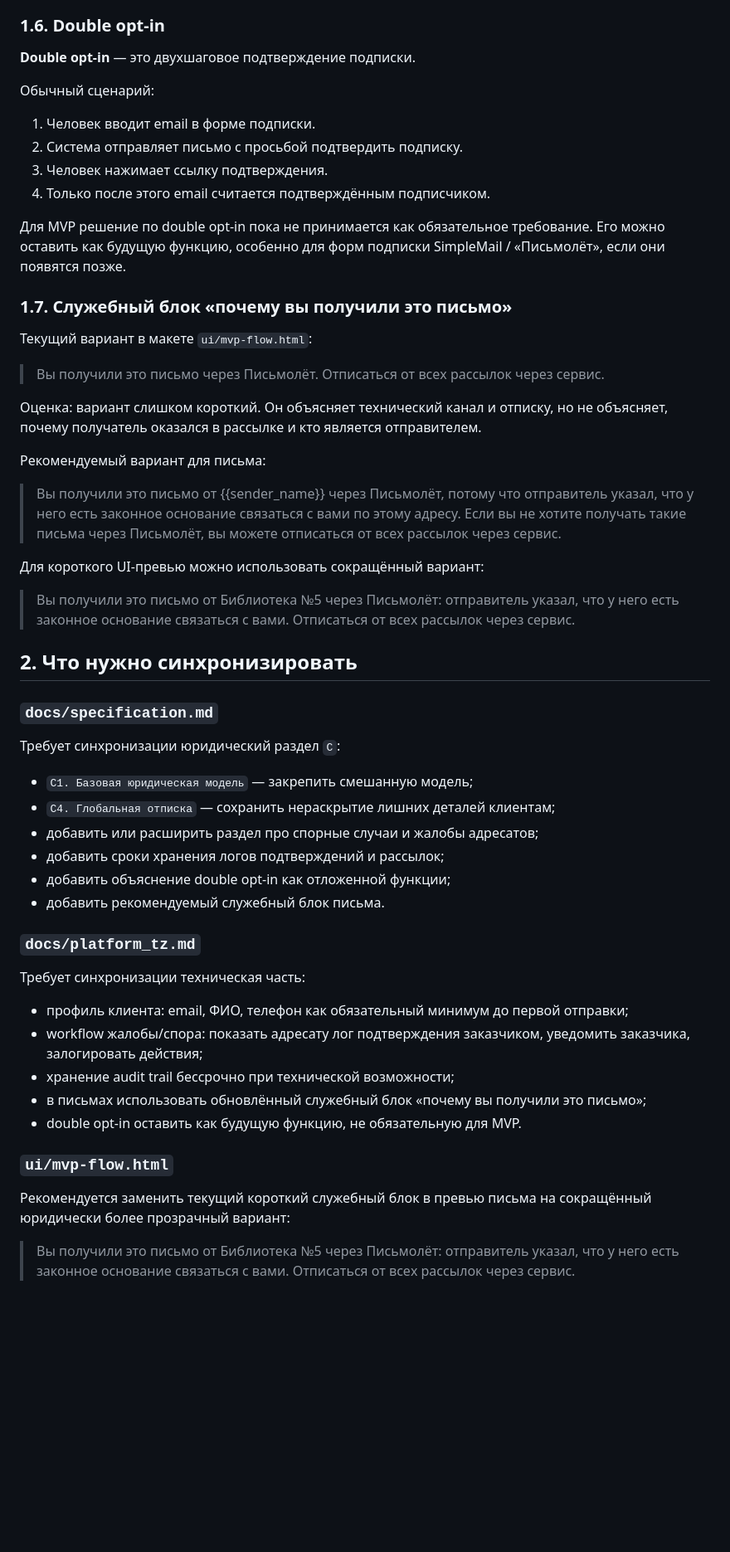
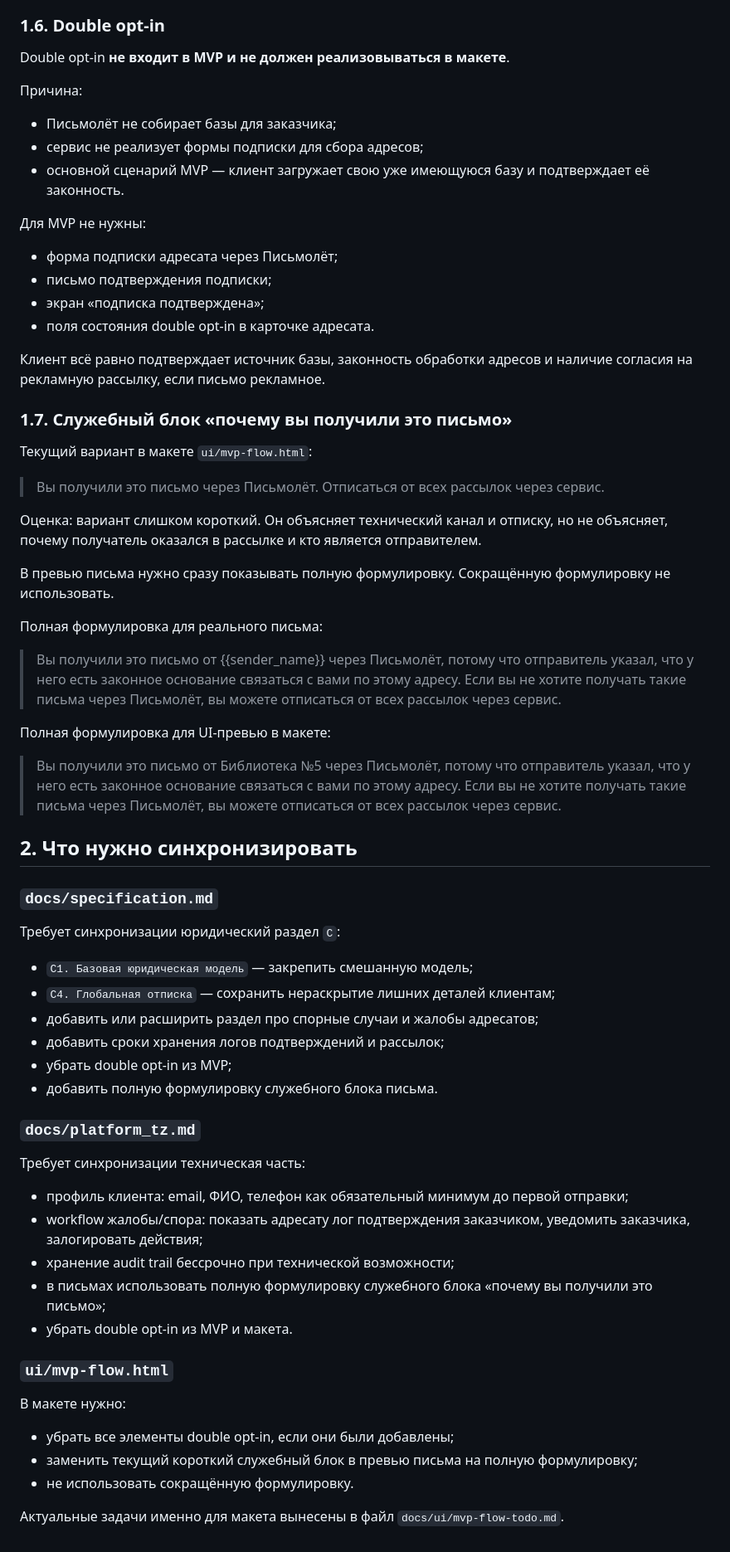
Before and after one commit to den1s1/pismolet, a Markdown page: docs/legal/open_questions_decisions_2026-06-08.md, the part around one of its changes. Shown at 83% size. Rendered like a GitHub page; blank space fills up the shorter version.

Commit message:
Убрать double opt-in из MVP и уточнить превью

```diff
--- a/docs/legal/open_questions_decisions_2026-06-08.md
+++ b/docs/legal/open_questions_decisions_2026-06-08.md
@@ -64,16 +66,22 @@
 
 ### 1.6. Double opt-in
 
-**Double opt-in** — это двухшаговое подтверждение подписки.
+Double opt-in **не входит в MVP и не должен реализовываться в макете**.
 
-Обычный сценарий:
+Причина:
 
-1. Человек вводит email в форме подписки.
-2. Система отправляет письмо с просьбой подтвердить подписку.
-3. Человек нажимает ссылку подтверждения.
-4. Только после этого email считается подтверждённым подписчиком.
+- Письмолёт не собирает базы для заказчика;
+- сервис не реализует формы подписки для сбора адресов;
+- основной сценарий MVP — клиент загружает свою уже имеющуюся базу и подтверждает её законность.
 
-Для MVP решение по double opt-in пока не принимается как обязательное требование. Его можно оставить как будущую функцию, особенно для форм подписки SimpleMail / «Письмолёт», если они появятся позже.
+Для MVP не нужны:
+
+- форма подписки адресата через Письмолёт;
+- письмо подтверждения подписки;
+- экран «подписка подтверждена»;
+- поля состояния double opt-in в карточке адресата.
+
+Клиент всё равно подтверждает источник базы, законность обработки адресов и наличие согласия на рекламную рассылку, если письмо рекламное.
 
 ### 1.7. Служебный блок «почему вы получили это письмо»
 
@@ -83,13 +91,15 @@
 
 Оценка: вариант слишком короткий. Он объясняет технический канал и отписку, но не объясняет, почему получатель оказался в рассылке и кто является отправителем.
 
-Рекомендуемый вариант для письма:
+В превью письма нужно сразу показывать полную формулировку. Сокращённую формулировку не использовать.
+
+Полная формулировка для реального письма:
 
 > Вы получили это письмо от {{sender_name}} через Письмолёт, потому что отправитель указал, что у него есть законное основание связаться с вами по этому адресу. Если вы не хотите получать такие письма через Письмолёт, вы можете отписаться от всех рассылок через сервис.
 
-Для короткого UI-превью можно использовать сокращённый вариант:
+Полная формулировка для UI-превью в макете:
 
-> Вы получили это письмо от Библиотека №5 через Письмолёт: отправитель указал, что у него есть законное основание связаться с вами. Отписаться от всех рассылок через сервис.
+> Вы получили это письмо от Библиотека №5 через Письмолёт, потому что отправитель указал, что у него есть законное основание связаться с вами по этому адресу. Если вы не хотите получать такие письма через Письмолёт, вы можете отписаться от всех рассылок через сервис.
 
 ## 2. Что нужно синхронизировать
 
@@ -101,8 +111,8 @@
 - `C4. Глобальная отписка` — сохранить нераскрытие лишних деталей клиентам;
 - добавить или расширить раздел про спорные случаи и жалобы адресатов;
 - добавить сроки хранения логов подтверждений и рассылок;
-- добавить объяснение double opt-in как отложенной функции;
-- добавить рекомендуемый служебный блок письма.
+- убрать double opt-in из MVP;
+- добавить полную формулировку служебного блока письма.
 
 ### `docs/platform_tz.md`
 
@@ -111,11 +121,15 @@
 - профиль клиента: email, ФИО, телефон как обязательный минимум до первой отправки;
 - workflow жалобы/спора: показать адресату лог подтверждения заказчиком, уведомить заказчика, залогировать действия;
 - хранение audit trail бессрочно при технической возможности;
-- в письмах использовать обновлённый служебный блок «почему вы получили это письмо»;
-- double opt-in оставить как будущую функцию, не обязательную для MVP.
+- в письмах использовать полную формулировку служебного блока «почему вы получили это письмо»;
+- убрать double opt-in из MVP и макета.
 
 ### `ui/mvp-flow.html`
 
-Рекомендуется заменить текущий короткий служебный блок в превью письма на сокращённый юридически более прозрачный вариант:
+В макете нужно:
 
-> Вы получили это письмо от Библиотека №5 через Письмолёт: отправитель указал, что у него есть законное основание связаться с вами. Отписаться от всех рассылок через сервис.
+- убрать все элементы double opt-in, если они были добавлены;
+- заменить текущий короткий служебный блок в превью письма на полную формулировку;
+- не использовать сокращённую формулировку.
+
+Актуальные задачи именно для макета вынесены в файл `docs/ui/mvp-flow-todo.md`.
```
Also changed, not shown: other parts of docs/legal/open_questions_decisions_2026-06-08.md (+2 -0 lines).
